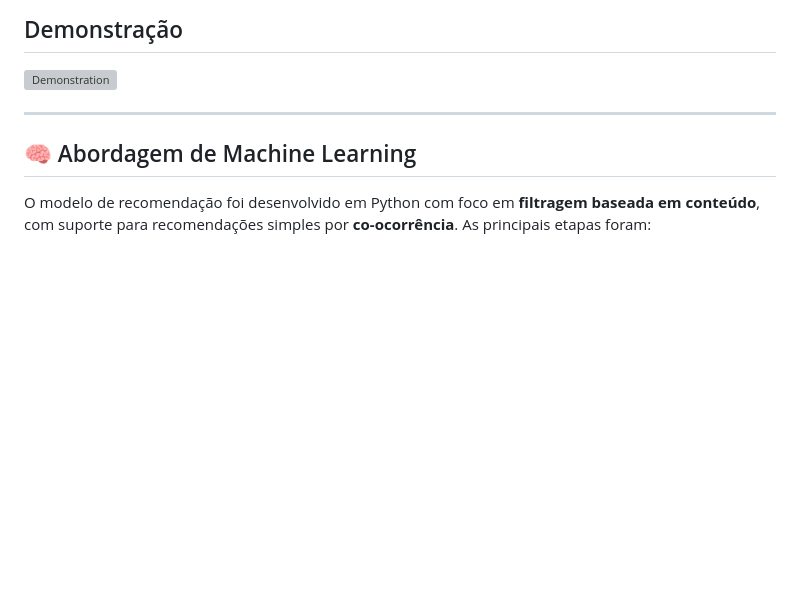
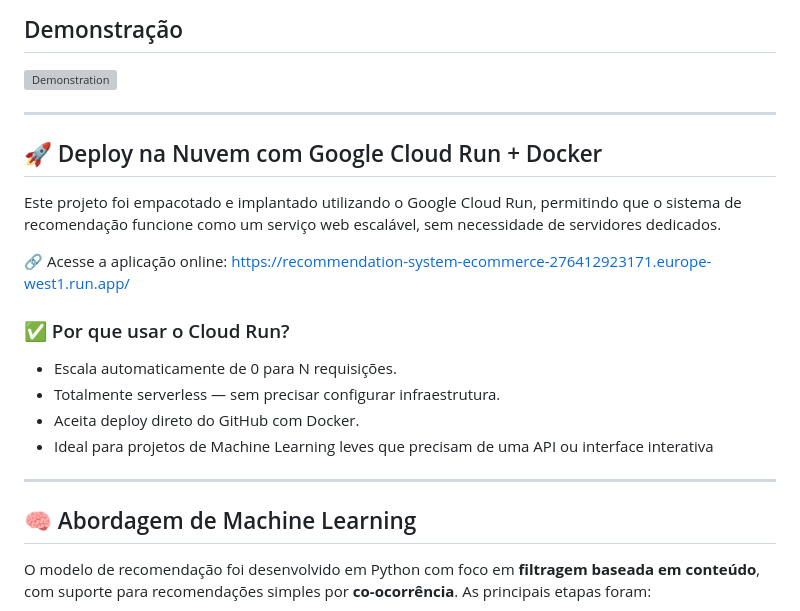
Before and after one commit to adanSiqueira/ecommerce-recommender-app, a Markdown page: README.md, the part around the change. Rendered like a GitHub page; blank space fills up the shorter version; grey boxes are pictures that could not be loaded.

```diff
--- a/README.md
+++ b/README.md
@@ -37,6 +37,20 @@ Desenvolver um sistema de recomendação que indique produtos relevantes ao usu
 ## Demonstração
 
 ![Demonstration](projectDemo.gif)
+
+---
+## 🚀 Deploy na Nuvem com Google Cloud Run + Docker
+Este projeto foi empacotado e implantado utilizando o Google Cloud Run, permitindo que o sistema de recomendação funcione como um serviço web escalável, sem necessidade de servidores dedicados.
+
+🔗 Acesse a aplicação online:
+https://recommendation-system-ecommerce-276412923171.europe-west1.run.app/
+
+### ✅ Por que usar o Cloud Run?
+
+-  Escala automaticamente de 0 para N requisições.
+-  Totalmente serverless — sem precisar configurar infraestrutura.
+-  Aceita deploy direto do GitHub com Docker.
+-  Ideal para projetos de Machine Learning leves que precisam de uma API ou interface interativa
 
 ---
 
```
